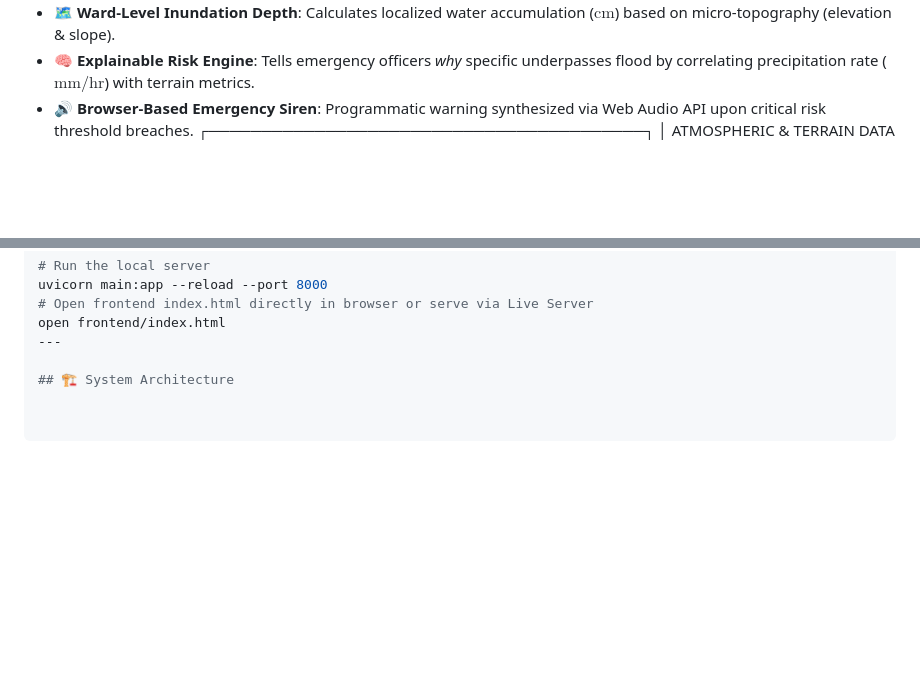
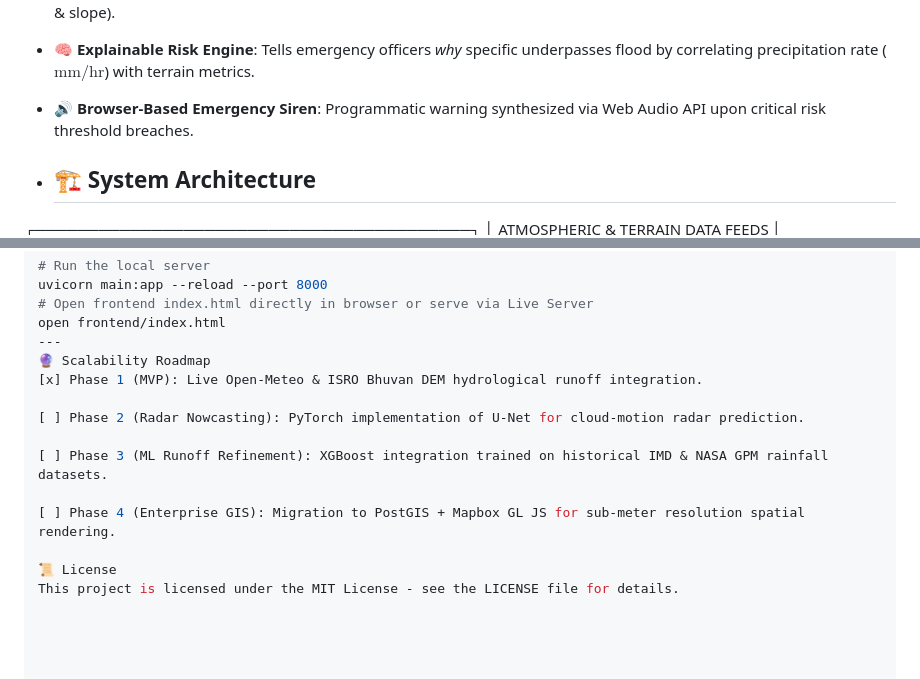
Before and after one commit to manasvisatti7/AeroShield-AI, a Markdown page: README.md, 2 parts joined by grey strips. GitHub-like rendering; blank space fills up the shorter version.

```diff
--- a/README.md
+++ b/README.md
@@ -27,6 +27,8 @@ By eliminating the need for expensive physical IoT water level sensors, AeroShie
 * 🗺️ **Ward-Level Inundation Depth**: Calculates localized water accumulation ($\text{cm}$) based on micro-topography (elevation & slope).
 * 🧠 **Explainable Risk Engine**: Tells emergency officers *why* specific underpasses flood by correlating precipitation rate ($\text{mm/hr}$) with terrain metrics.
 * 🔊 **Browser-Based Emergency Siren**: Programmatic warning synthesized via Web Audio API upon critical risk threshold breaches.
+
+* ## 🏗️ System Architecture
 ┌─────────────────────────────────────────┐
               │    ATMOSPHERIC & TERRAIN DATA FEEDS     │
               └────────────────────┬────────────────────┘
@@ -99,5 +101,14 @@ uvicorn main:app --reload --port 8000
 # Open frontend index.html directly in browser or serve via Live Server
 open frontend/index.html
 ---
+🔮 Scalability Roadmap
+[x] Phase 1 (MVP): Live Open-Meteo & ISRO Bhuvan DEM hydrological runoff integration.
 
-## 🏗️ System Architecture
+[ ] Phase 2 (Radar Nowcasting): PyTorch implementation of U-Net for cloud-motion radar prediction.
+
+[ ] Phase 3 (ML Runoff Refinement): XGBoost integration trained on historical IMD & NASA GPM rainfall datasets.
+
+[ ] Phase 4 (Enterprise GIS): Migration to PostGIS + Mapbox GL JS for sub-meter resolution spatial rendering.
+
+📜 License
+This project is licensed under the MIT License - see the LICENSE file for details.
```
